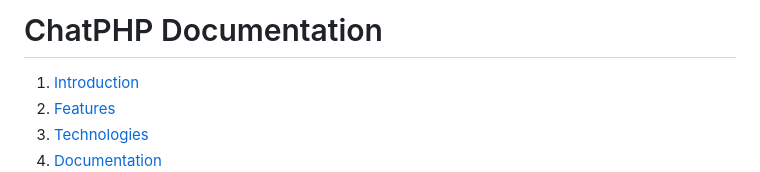
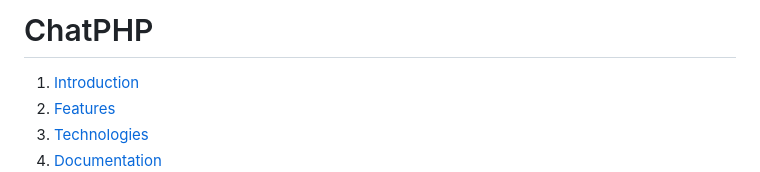
Before and after one commit to WillGolden80742/ChatPHP, a Markdown page: README.md, the part around the change. Drawn GitHub-style.

```diff
--- a/README.md
+++ b/README.md
@@ -1,4 +1,4 @@
-# ChatPHP Documentation
+# ChatPHP
 
 1. [Introduction](#introduction)
 2. [Features](#features)
```
